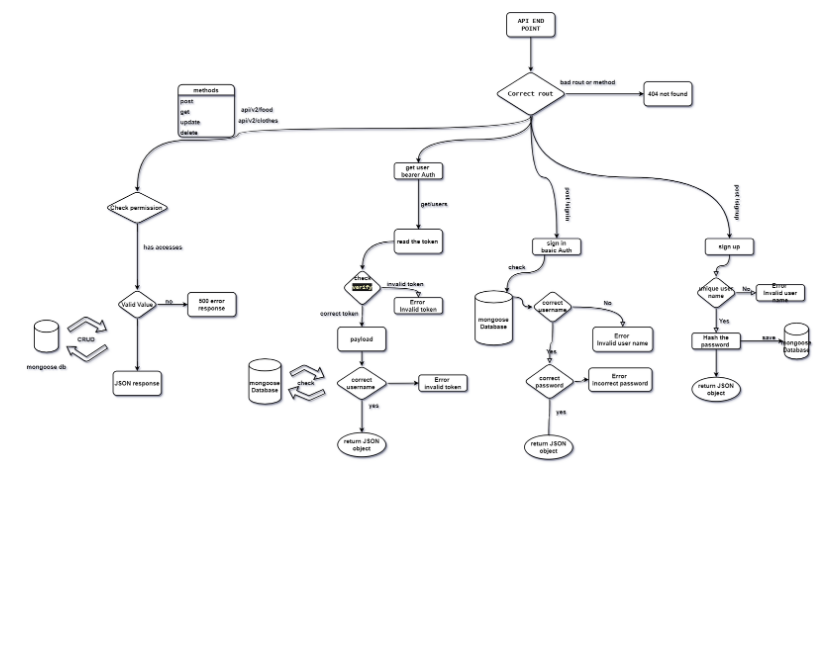
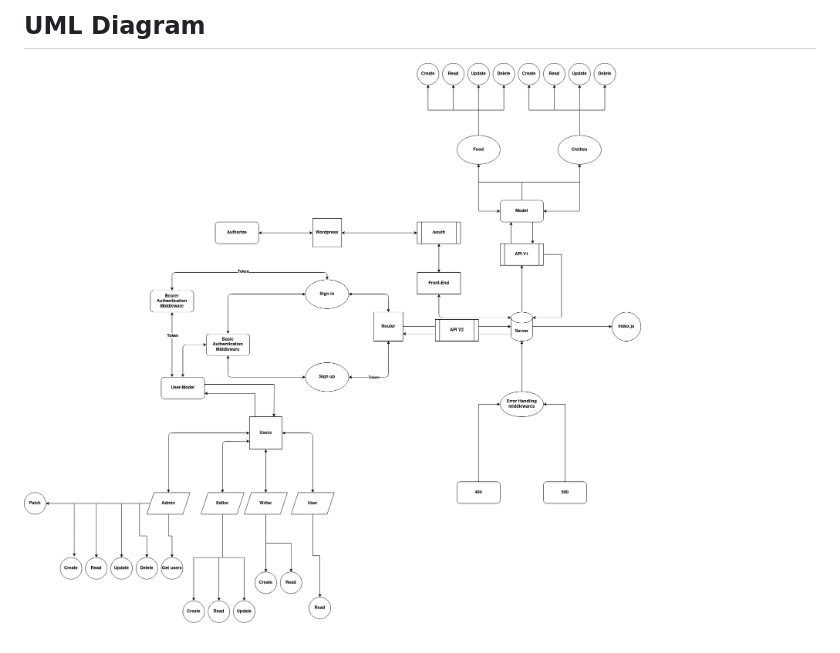
Before and after one commit to MousaSbbah/auth-api-wordpress, a Markdown page: README.md, the part around the change printed below. Rendered like a GitHub page; pictures changed too: assest/Wordpress-Oauth-V2.png (added), assest/uml.png (deleted); blank space fills up the shorter version.

```diff
--- a/README.md
+++ b/README.md
@@ -127,2 +180,4 @@ npm run test
 
-![uml](./assest/uml.png)
+## UML Diagram
+
+![uml](./assest/Wordpress-Oauth-V2.png)
```
Also changed, not shown: other parts of README.md (+89 -36 lines), assest/coverage.png (deleted).
